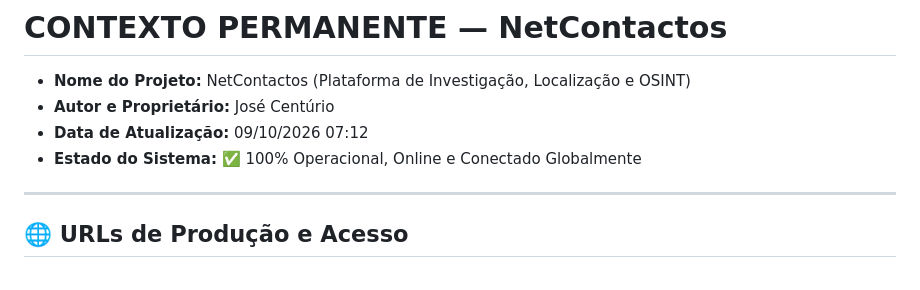
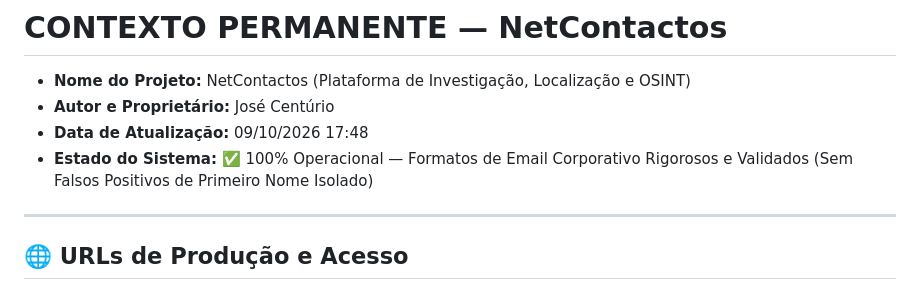
Before and after one commit to jjota26/OSINT_Hub, a Markdown page: CONTEXTO_NETCONTACTOS.md, the part around the change. Rendered like a GitHub page.

Commit message:
Documentar calibracao e resolucao da formatacao de emails antes do @

```diff
--- a/CONTEXTO_NETCONTACTOS.md
+++ b/CONTEXTO_NETCONTACTOS.md
@@ -2,8 +2,8 @@
 
 - **Nome do Projeto:** NetContactos (Plataforma de Investigação, Localização e OSINT)
 - **Autor e Proprietário:** José Centúrio
-- **Data de Atualização:** 09/10/2026 07:12
-- **Estado do Sistema:** ✅ 100% Operacional, Online e Conectado Globalmente
+- **Data de Atualização:** 09/10/2026 17:48
+- **Estado do Sistema:** ✅ 100% Operacional — Formatos de Email Corporativo Rigorosos e Validados (Sem Falsos Positivos de Primeiro Nome Isolado)
 
 ---
 
```
